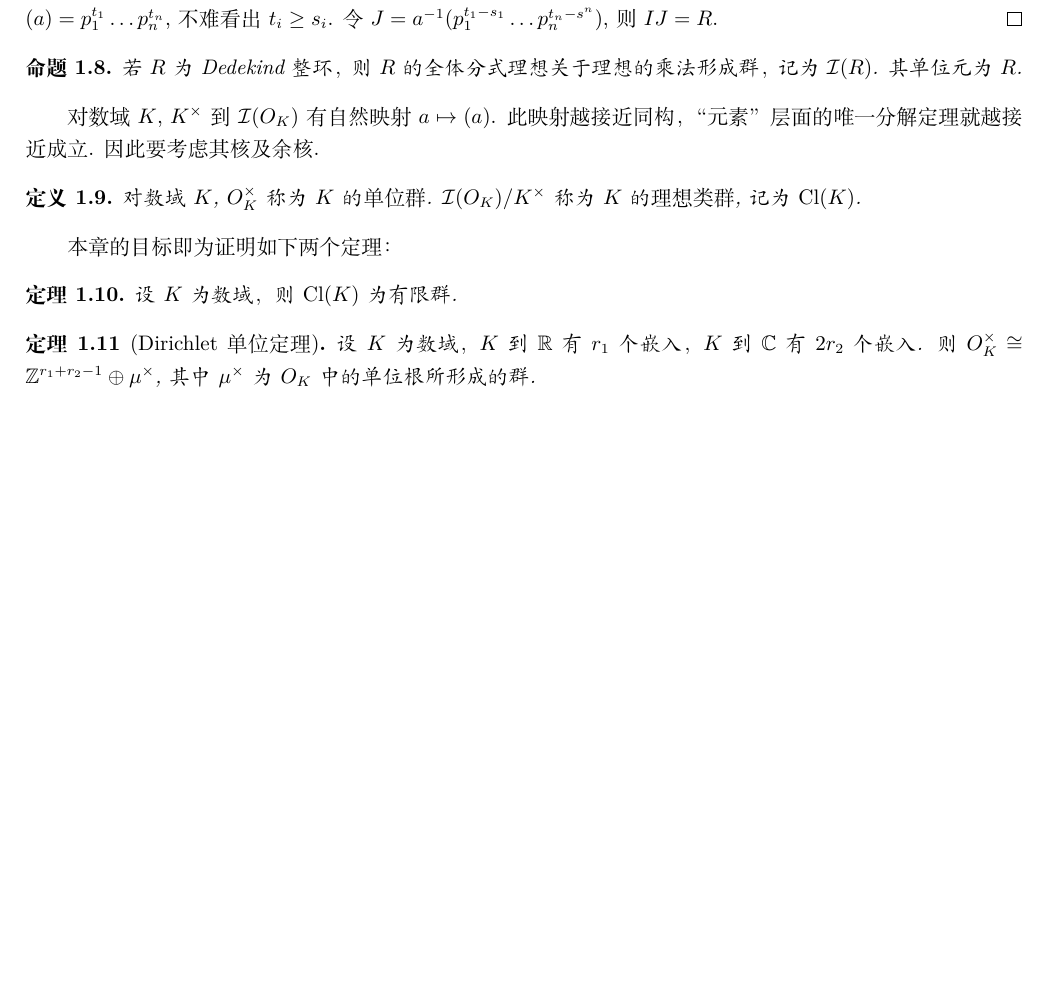
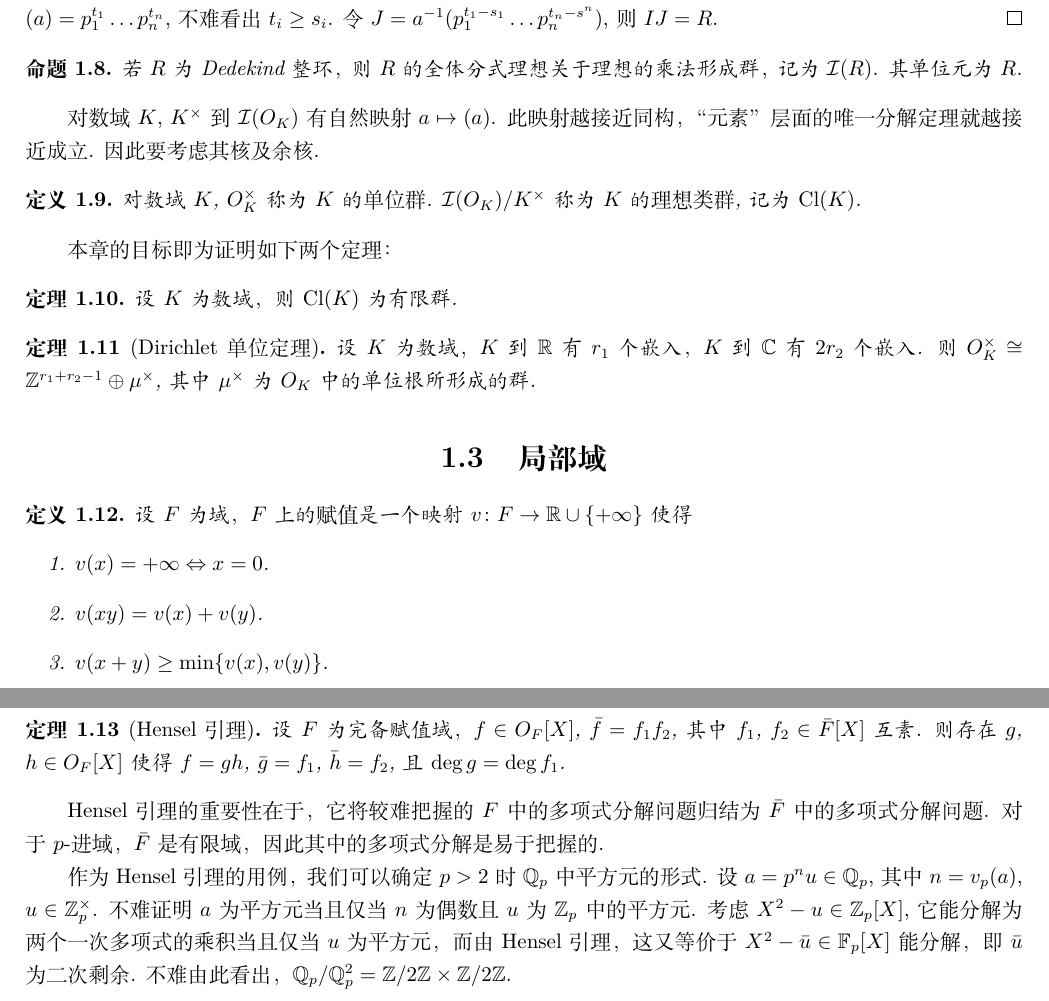
Before and after one commit to tonyxty/fermat, a LaTeX book (main.tex, which reads ANT.tex): part of page 2 of 6 before the commit and two parts of pages 2 and 3 of 8 after it, the two joined at a grey line, cut so that both start at the same text, the shorter picture padded with empty space. Compiled offline with XeLaTeX.

Commit message:
写 局部域

```diff
--- a/ANT.tex
+++ b/ANT.tex
@@ -75,3 +75,21 @@ Fermat 对不定方程的研究，可谓代数数论之滥觞.  在讨论「数
 \begin{thm}[Dirichlet 单位定理]
   设 $K$ 为数域，$K$ 到 $\R$ 有 $r_1$ 个嵌入，$K$ 到 $\C$ 有 $2r_2$ 个嵌入.  则 $O_K^\times \cong \Z^{r_1+r_2-1} \oplus \mu^\times$, 其中 $\mu^\times$ 为 $O_K$ 中的单位根所形成的群.
 \end{thm}
+
+\section{局部域}
+\begin{defn}
+  设 $F$ 为域，$F$ 上的\emph{赋值}是一个映射 $v \colon F \to \R \cup \{+\infty\}$ 使得
+  \begin{enumerate}
+  \item $v(x) = +\infty \Leftrightarrow x = 0$.
+  \item $v(xy) = v(x) + v(y)$.
+  \item $v(x+y) \ge \min \{v(x), v(y)\}$.
+  \end{enumerate}
+\end{defn}
+
+\begin{thm}[Hensel 引理]
+  设 $F$ 为完备赋值域，$f \in O_F[X]$, $\bar f = f_1 f_2$, 其中 $f_1$, $f_2 \in \bar F[X]$ 互素.  则存在 $g$, $h \in O_F[X]$ 使得 $f = gh$, $\bar g = f_1$, $\bar h = f_2$, 且 $\deg g = \deg f_1$.
+\end{thm}
+
+Hensel 引理的重要性在于，它将较难把握的 $F$ 中的多项式分解问题归结为 $\bar F$ 中的多项式分解问题.  对于 $p$-进域，$\bar F$ 是有限域，因此其中的多项式分解是易于把握的.
+
+作为 Hensel 引理的用例，我们可以确定 $p > 2$ 时 $\Q_p$ 中平方元的形式.  设 $a = p^n u \in \Q_p$, 其中 $n = v_p(a)$, $u \in \Z_p^\times$.  不难证明 $a$ 为平方元当且仅当 $n$ 为偶数且 $u$ 为 $\Z_p$ 中的平方元.  考虑 $X^2 - u \in \Z_p[X]$, 它能分解为两个一次多项式的乘积当且仅当 $u$ 为平方元，而由 Hensel 引理，这又等价于 $X^2 - \bar u \in \F_p[X]$ 能分解，即 $\bar u$ 为二次剩余.  不难由此看出，$\Q_p / \Q_p^2 = \Z/2\Z \times \Z/2\Z$.
```
